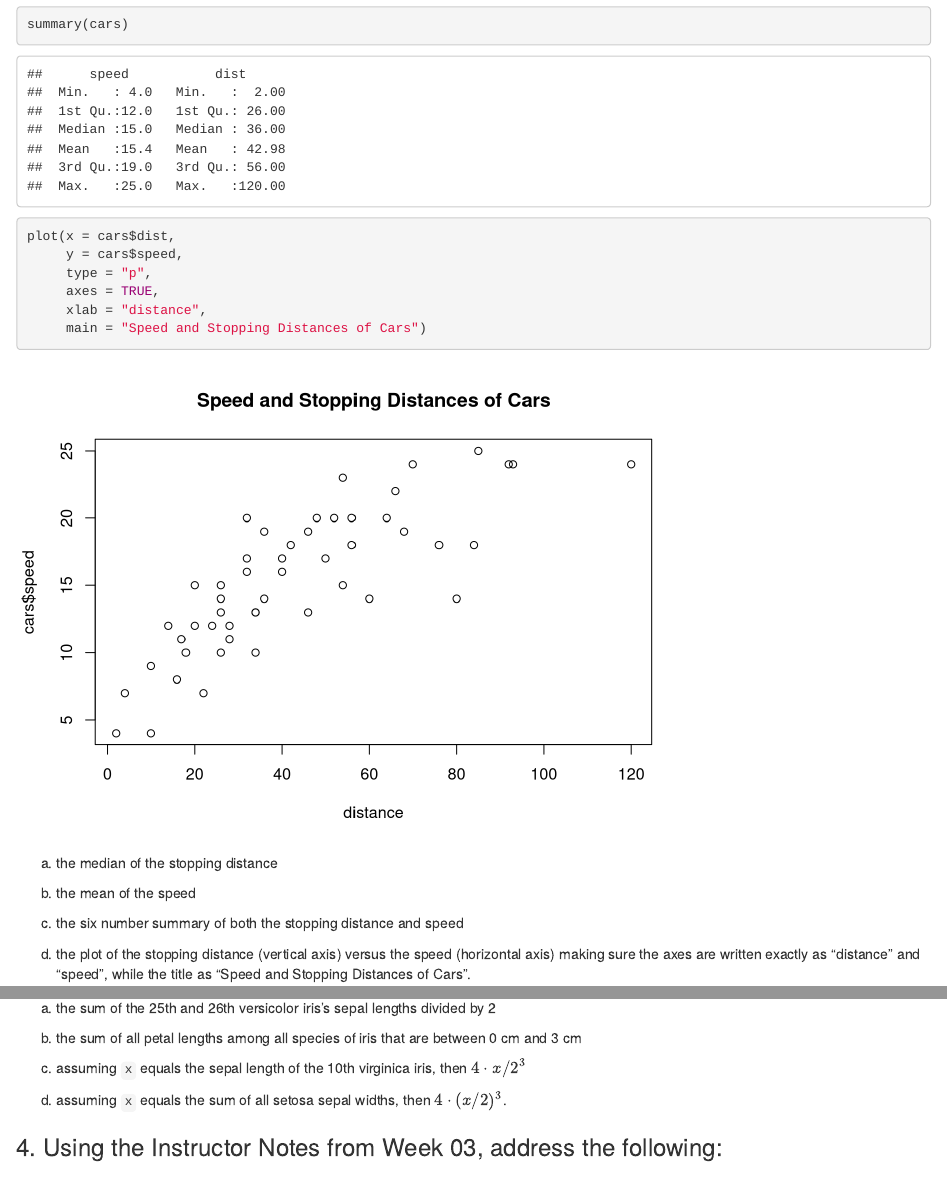
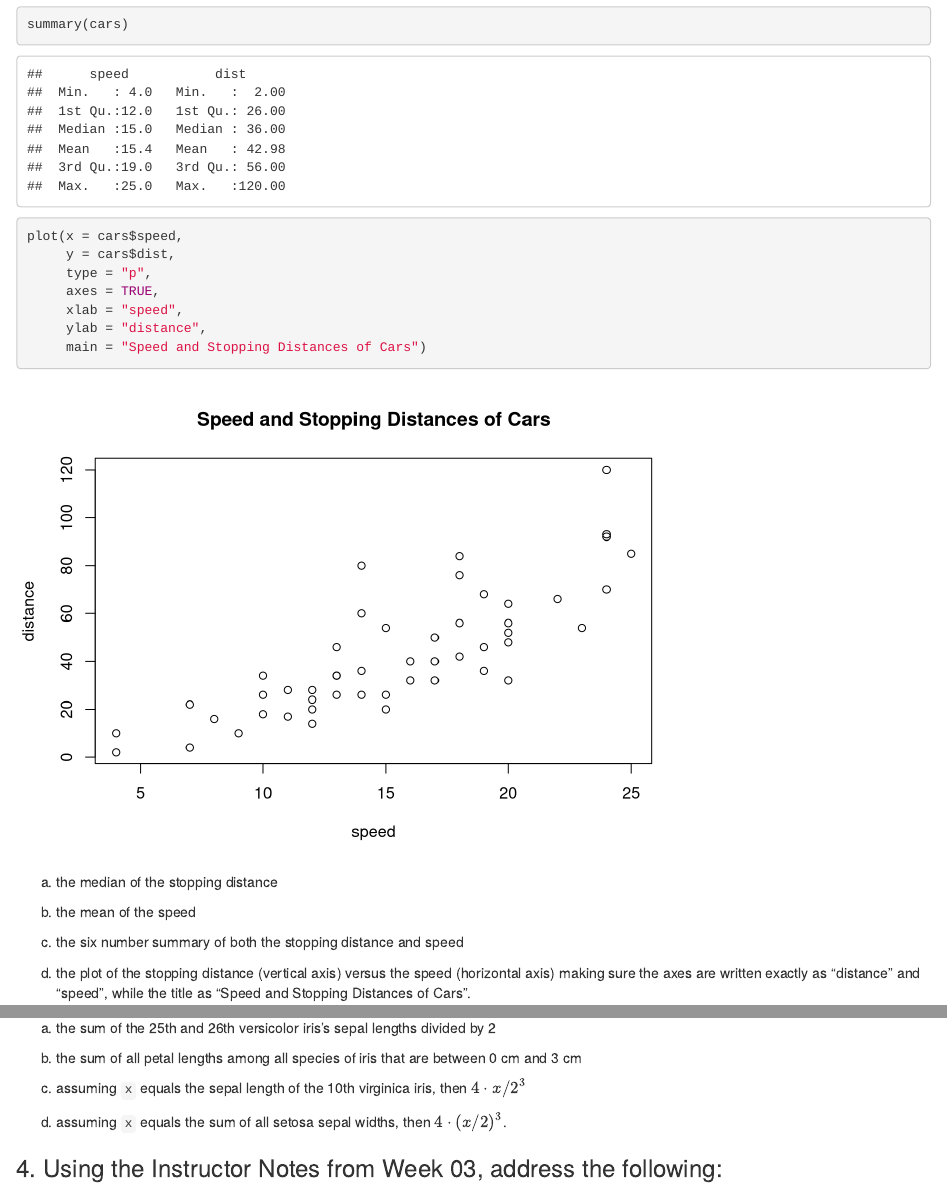
Before and after one commit to xinhexu3/Xinhe-Xu, an R Markdown document (HW1_Assignment.Rmd): the page in a window 1100 px wide, from 2250 px down, and a second part further down, joined at a grey line. Rendered offline with R 4.5, knitr and Pandoc, with nearby package versions; some code elsewhere in the file could not run offline.

Commit message:
hw1 9.12 14:22

````diff
--- a/HW1_Assignment.Rmd
+++ b/HW1_Assignment.Rmd
@@ -57,11 +57,12 @@ d. describe the differences between parts **b** and **c**.
 median(cars$dist)
 mean(cars$speed)
 summary(cars)
-plot(x = cars$dist,
-     y = cars$speed,
+plot(x = cars$speed,
+     y = cars$dist,
      type = "p",
      axes = TRUE,
-     xlab = "distance",
+     xlab = "speed",
+     ylab = "distance",
      main = "Speed and Stopping Distances of Cars")
 ```
 
````
Also changed, not shown: HW1_Assignment.Rmd (6 more changed lines).
